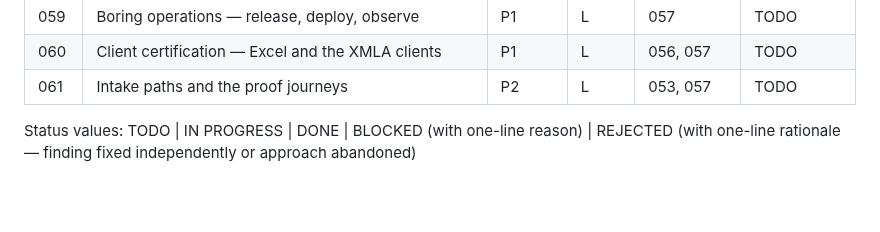
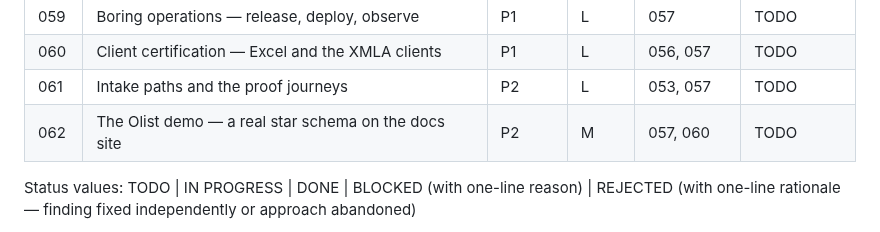
Before and after one commit to felixyman/MallardCube, a Markdown page: plans/README.md, the part around the change. Drawn GitHub-style; blank space fills up the shorter version.

```diff
--- a/plans/README.md
+++ b/plans/README.md
@@ -69,6 +69,7 @@ honor its STOP conditions, and update your row when done.
 | 059  | Boring operations — release, deploy, observe | P1 | L | 057 | TODO |
 | 060  | Client certification — Excel and the XMLA clients | P1 | L | 056, 057 | TODO |
 | 061  | Intake paths and the proof journeys | P2 | L | 053, 057 | TODO |
+| 062  | The Olist demo — a real star schema on the docs site | P2 | M | 057, 060 | TODO |
 
 Status values: TODO | IN PROGRESS | DONE | BLOCKED (with one-line reason) | REJECTED (with one-line rationale — finding fixed independently or approach abandoned)
 
```
Also changed, not shown: plans/062-olist-demo.md (added, +138 -0 lines).
